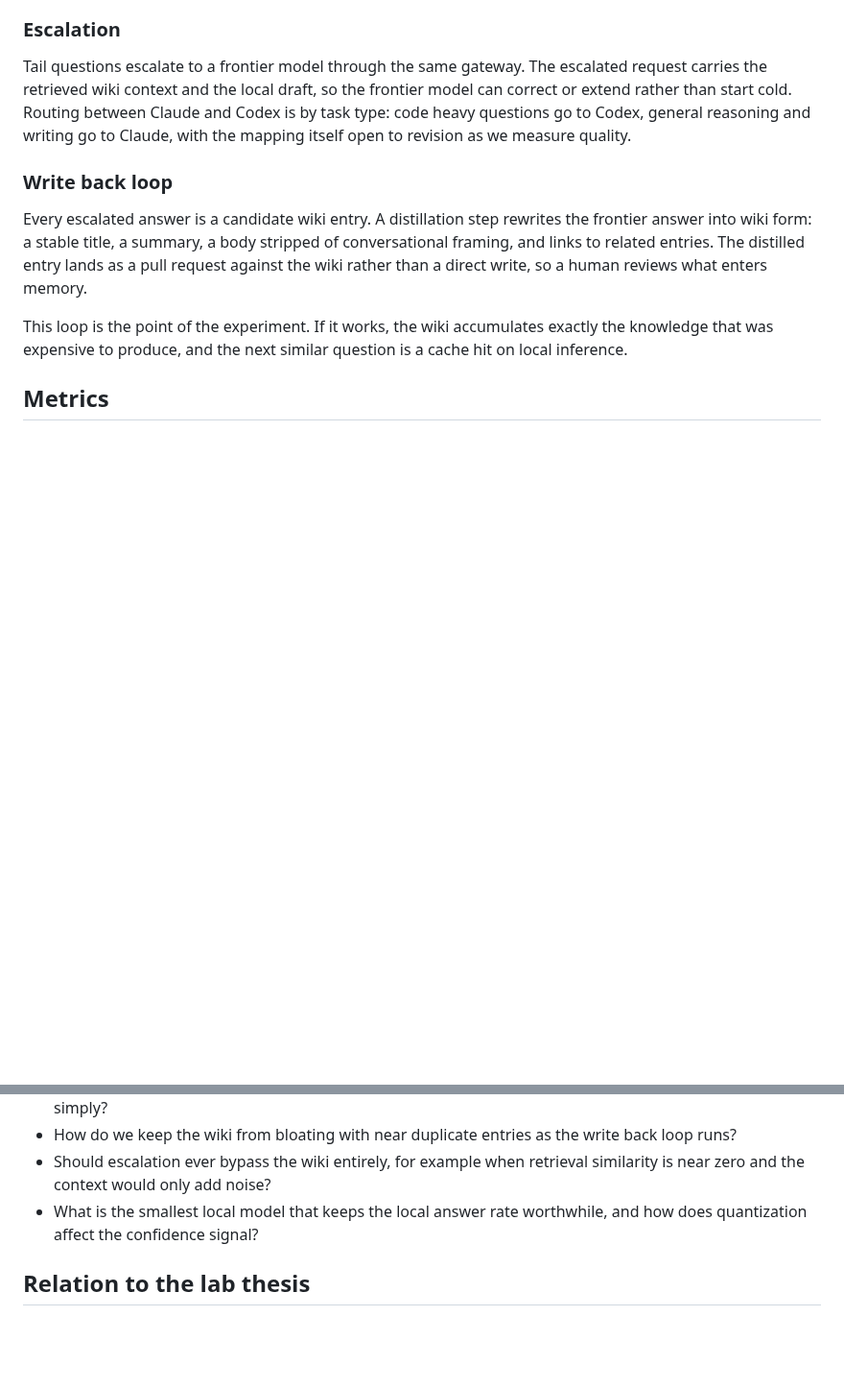
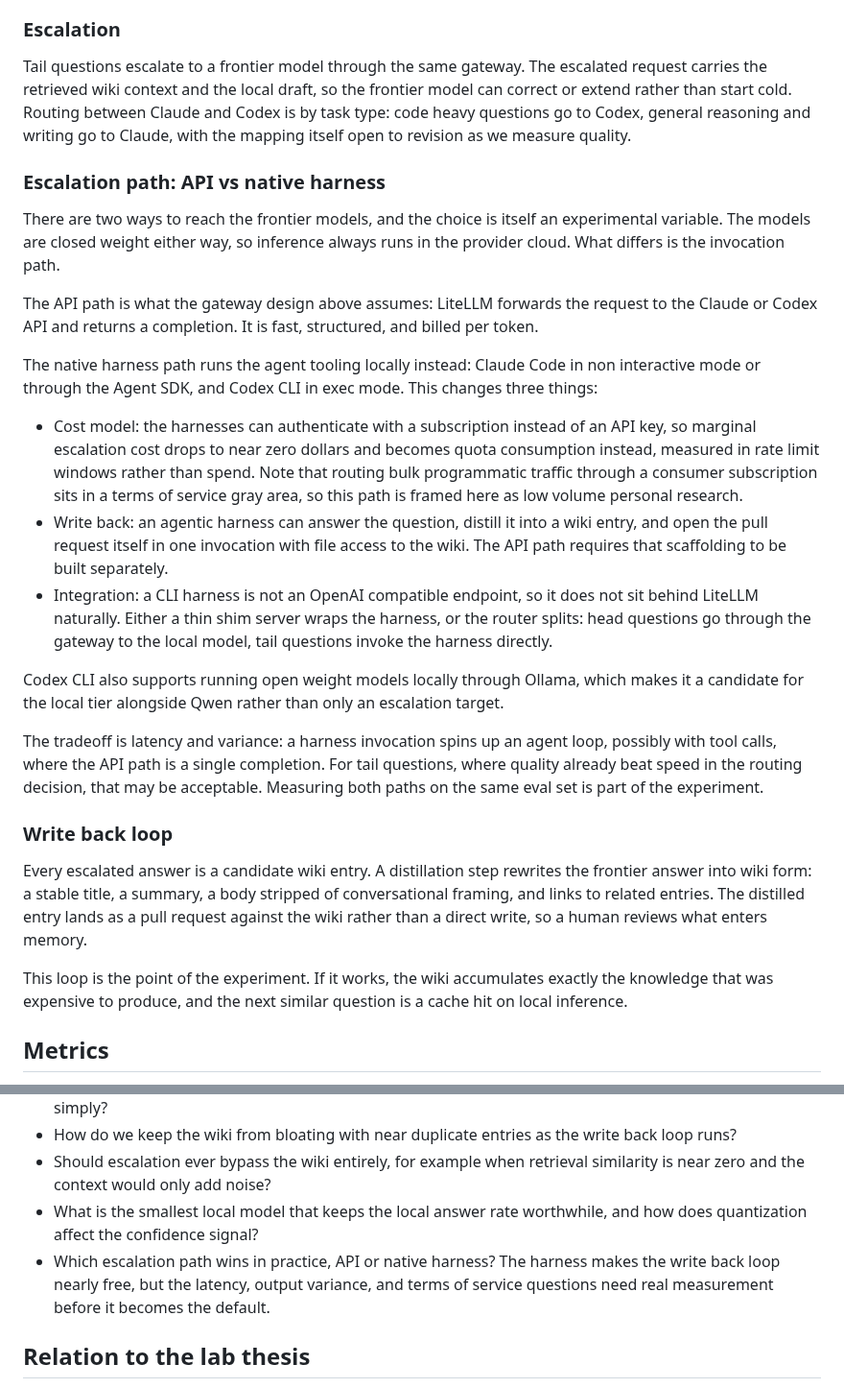
Before and after one commit to raghavan/longtail-inference-lab, a Markdown page: docs/experiment-wiki-memory-router.md, 2 parts joined by grey strips. Shown at 96% size. Rendered like a GitHub page; blank space fills up the shorter version.

Commit message:
Add escalation path section comparing API and native harness
Covers subscription vs per token cost, agentic write back, gateway
integration tradeoffs, and adds a matching open design question.

Co-Authored-By: Claude Fable 5 <noreply@anthropic.com>
Claude-Session: https://claude.ai/code/session_018tXSzeX3DhXfEb6Pz3Ch7n

```diff
--- a/docs/experiment-wiki-memory-router.md
+++ b/docs/experiment-wiki-memory-router.md
@@ -46,6 +46,22 @@ Both signals feed a simple threshold rule to start. If retrieval similarity and
 
 Tail questions escalate to a frontier model through the same gateway. The escalated request carries the retrieved wiki context and the local draft, so the frontier model can correct or extend rather than start cold. Routing between Claude and Codex is by task type: code heavy questions go to Codex, general reasoning and writing go to Claude, with the mapping itself open to revision as we measure quality.
 
+### Escalation path: API vs native harness
+
+There are two ways to reach the frontier models, and the choice is itself an experimental variable. The models are closed weight either way, so inference always runs in the provider cloud. What differs is the invocation path.
+
+The API path is what the gateway design above assumes: LiteLLM forwards the request to the Claude or Codex API and returns a completion. It is fast, structured, and billed per token.
+
+The native harness path runs the agent tooling locally instead: Claude Code in non interactive mode or through the Agent SDK, and Codex CLI in exec mode. This changes three things:
+
+- Cost model: the harnesses can authenticate with a subscription instead of an API key, so marginal escalation cost drops to near zero dollars and becomes quota consumption instead, measured in rate limit windows rather than spend. Note that routing bulk programmatic traffic through a consumer subscription sits in a terms of service gray area, so this path is framed here as low volume personal research.
+- Write back: an agentic harness can answer the question, distill it into a wiki entry, and open the pull request itself in one invocation with file access to the wiki. The API path requires that scaffolding to be built separately.
+- Integration: a CLI harness is not an OpenAI compatible endpoint, so it does not sit behind LiteLLM naturally. Either a thin shim server wraps the harness, or the router splits: head questions go through the gateway to the local model, tail questions invoke the harness directly.
+
+Codex CLI also supports running open weight models locally through Ollama, which makes it a candidate for the local tier alongside Qwen rather than only an escalation target.
+
+The tradeoff is latency and variance: a harness invocation spins up an agent loop, possibly with tool calls, where the API path is a single completion. For tail questions, where quality already beat speed in the routing decision, that may be acceptable. Measuring both paths on the same eval set is part of the experiment.
+
 ### Write back loop
 
 Every escalated answer is a candidate wiki entry. A distillation step rewrites the frontier answer into wiki form: a stable title, a summary, a body stripped of conversational framing, and links to related entries. The distilled entry lands as a pull request against the wiki rather than a direct write, so a human reviews what enters memory.
@@ -70,6 +86,7 @@ This loop is the point of the experiment. If it works, the wiki accumulates exac
 - How do we keep the wiki from bloating with near duplicate entries as the write back loop runs?
 - Should escalation ever bypass the wiki entirely, for example when retrieval similarity is near zero and the context would only add noise?
 - What is the smallest local model that keeps the local answer rate worthwhile, and how does quantization affect the confidence signal?
+- Which escalation path wins in practice, API or native harness? The harness makes the write back loop nearly free, but the latency, output variance, and terms of service questions need real measurement before it becomes the default.
 
 ## Relation to the lab thesis
 
```
